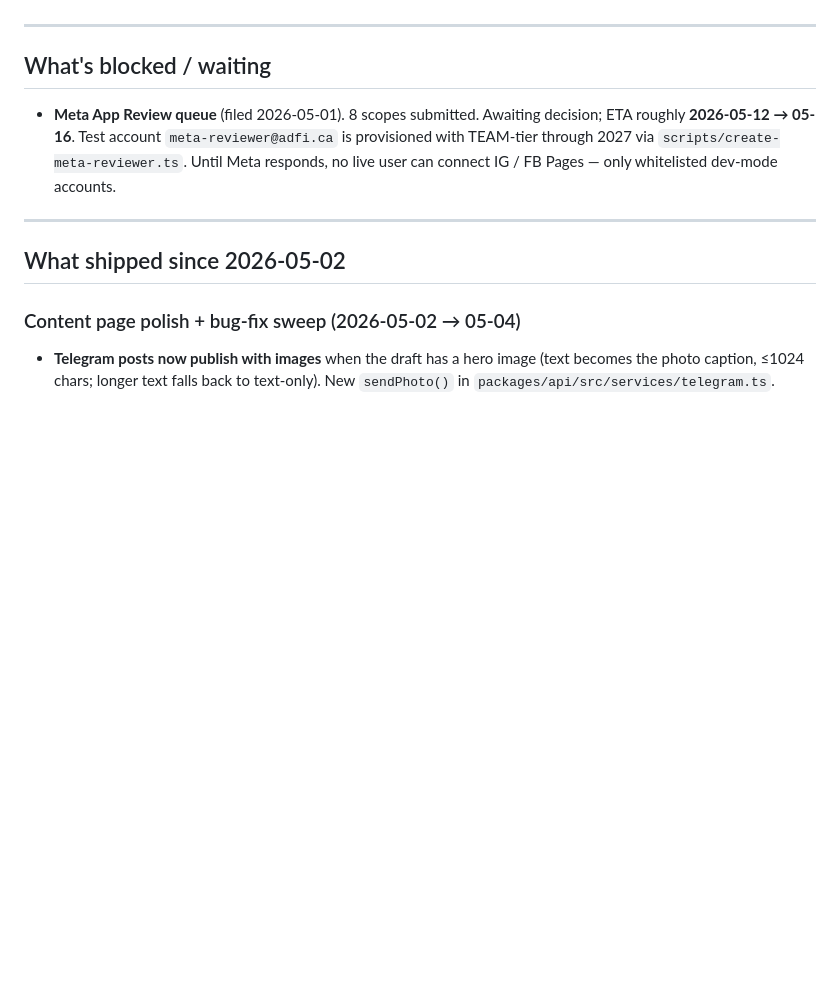
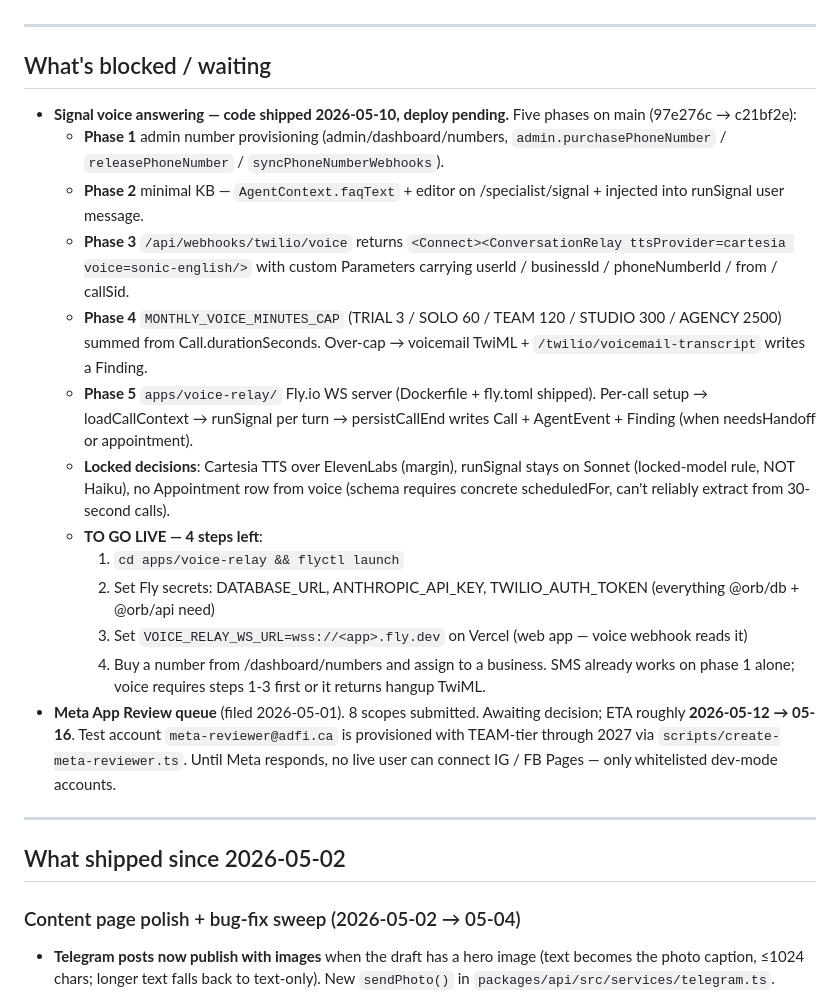
Before and after one commit to SorooshSmartEcosystem/adfi, a Markdown page: docs/SESSION_STATE.md, the part around the change. Rendered like a GitHub page; blank space fills up the shorter version.

Commit message:
docs(session-state): update voice answering — shipped, deploy pending
Replaces the 2026-05-05 parked block with current status: all 5
phases code-complete and pushed, 4 deployment steps left before
voice actually answers. SMS path works regardless.

Co-Authored-By: Claude Opus 4.7 (1M context) <noreply@anthropic.com>

```diff
--- a/docs/SESSION_STATE.md
+++ b/docs/SESSION_STATE.md
@@ -15,6 +15,38 @@ pick up by reading this top-to-bottom. Read this BEFORE
 
 ## What's blocked / waiting
 
+- **Signal voice answering — code shipped 2026-05-10, deploy
+  pending.** Five phases on main (97e276c → c21bf2e):
+  - **Phase 1** admin number provisioning (admin/dashboard/numbers,
+    `admin.purchasePhoneNumber` / `releasePhoneNumber` /
+    `syncPhoneNumberWebhooks`).
+  - **Phase 2** minimal KB — `AgentContext.faqText` + editor on
+    /specialist/signal + injected into runSignal user message.
+  - **Phase 3** `/api/webhooks/twilio/voice` returns
+    `<Connect><ConversationRelay ttsProvider=cartesia
+    voice=sonic-english/>` with custom Parameters carrying
+    userId / businessId / phoneNumberId / from / callSid.
+  - **Phase 4** `MONTHLY_VOICE_MINUTES_CAP` (TRIAL 3 / SOLO 60 /
+    TEAM 120 / STUDIO 300 / AGENCY 2500) summed from
+    Call.durationSeconds. Over-cap → voicemail TwiML +
+    `/twilio/voicemail-transcript` writes a Finding.
+  - **Phase 5** `apps/voice-relay/` Fly.io WS server (Dockerfile +
+    fly.toml shipped). Per-call setup → loadCallContext →
+    runSignal per turn → persistCallEnd writes Call +
+    AgentEvent + Finding (when needsHandoff or appointment).
+  - **Locked decisions**: Cartesia TTS over ElevenLabs (margin),
+    runSignal stays on Sonnet (locked-model rule, NOT Haiku),
+    no Appointment row from voice (schema requires concrete
+    scheduledFor, can't reliably extract from 30-second calls).
+  - **TO GO LIVE — 4 steps left**:
+    1. `cd apps/voice-relay && flyctl launch`
+    2. Set Fly secrets: DATABASE_URL, ANTHROPIC_API_KEY,
+       TWILIO_AUTH_TOKEN (everything @orb/db + @orb/api need)
+    3. Set `VOICE_RELAY_WS_URL=wss://<app>.fly.dev` on Vercel
+       (web app — voice webhook reads it)
+    4. Buy a number from /dashboard/numbers and assign to a
+       business. SMS already works on phase 1 alone; voice
+       requires steps 1-3 first or it returns hangup TwiML.
 - **Meta App Review queue** (filed 2026-05-01). 8 scopes submitted.
   Awaiting decision; ETA roughly **2026-05-12 → 05-16**. Test account
   `meta-reviewer@adfi.ca` is provisioned with TEAM-tier through 2027
```
